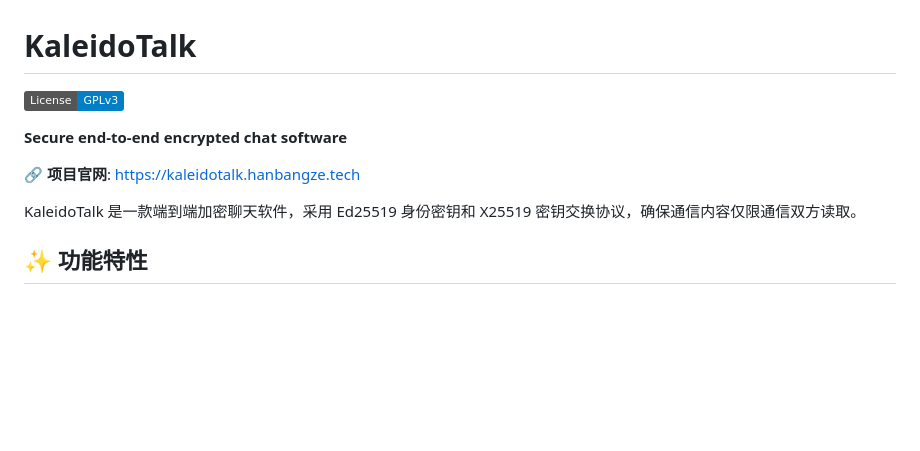
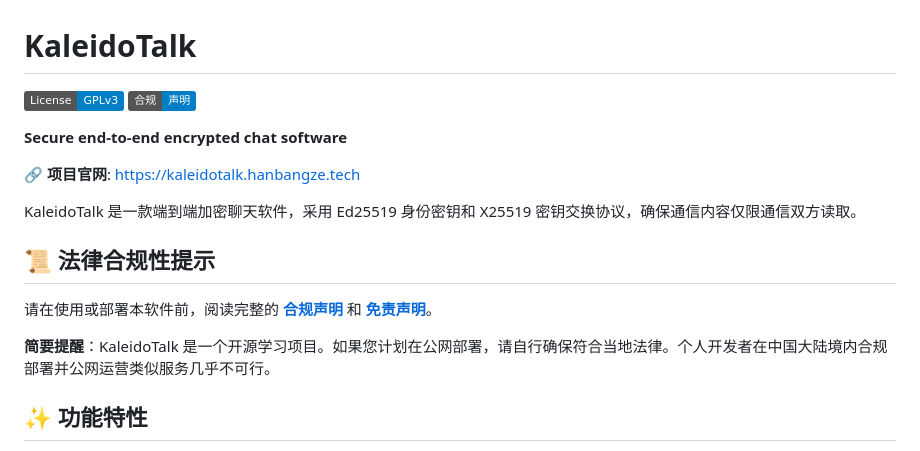
Before and after one commit to hbzsoft/KaleidoTalk, a Markdown page: README.md, the part around one of its changes. GitHub-like rendering; badges without logos; blank space fills up the shorter version.

Commit message:
Update README with compliance information
Added legal compliance section and reminders in README.

```diff
--- a/README.md
+++ b/README.md
@@ -2,12 +2,19 @@
 # KaleidoTalk
 
 [![License: GPL v3](https://img.shields.io/badge/License-GPLv3-blue.svg)](https://www.gnu.org/licenses/gpl-3.0)
+[![合规声明](https://img.shields.io/badge/合规-声明-blue)](COMPLIANCE.md)
 
 **Secure end-to-end encrypted chat software**
 
 🔗 **项目官网**: [https://kaleidotalk.hanbangze.tech](https://kaleidotalk.hanbangze.tech)
 
 KaleidoTalk 是一款端到端加密聊天软件，采用 Ed25519 身份密钥和 X25519 密钥交换协议，确保通信内容仅限通信双方读取。
+
+## 📜 法律合规性提示
+
+请在使用或部署本软件前，阅读完整的 **[合规声明](COMPLIANCE.md)** 和 **[免责声明](DISCLAIMER.md)**。
+
+**简要提醒**：KaleidoTalk 是一个开源学习项目。如果您计划在公网部署，请自行确保符合当地法律。个人开发者在中国大陆境内合规部署并公网运营类似服务几乎不可行。
 
 ## ✨ 功能特性
 
```
Also changed, not shown: other parts of README.md (+2 -0 lines).
